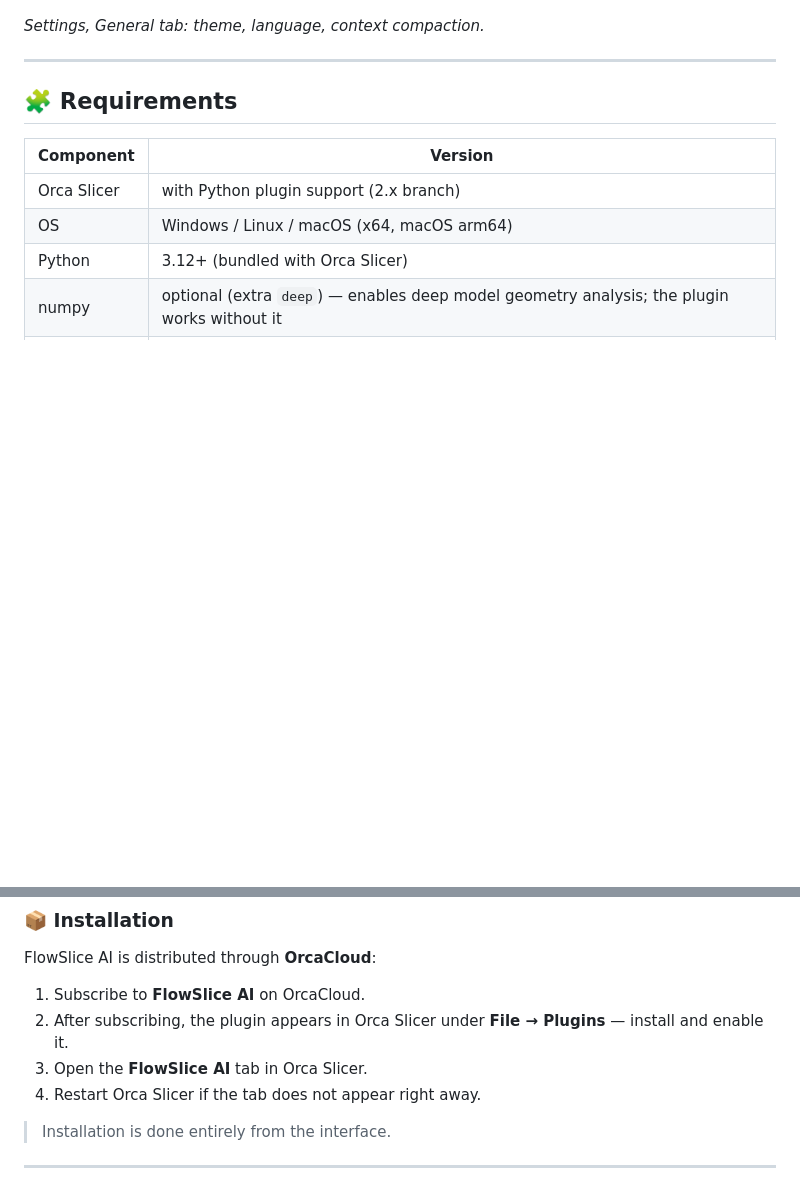
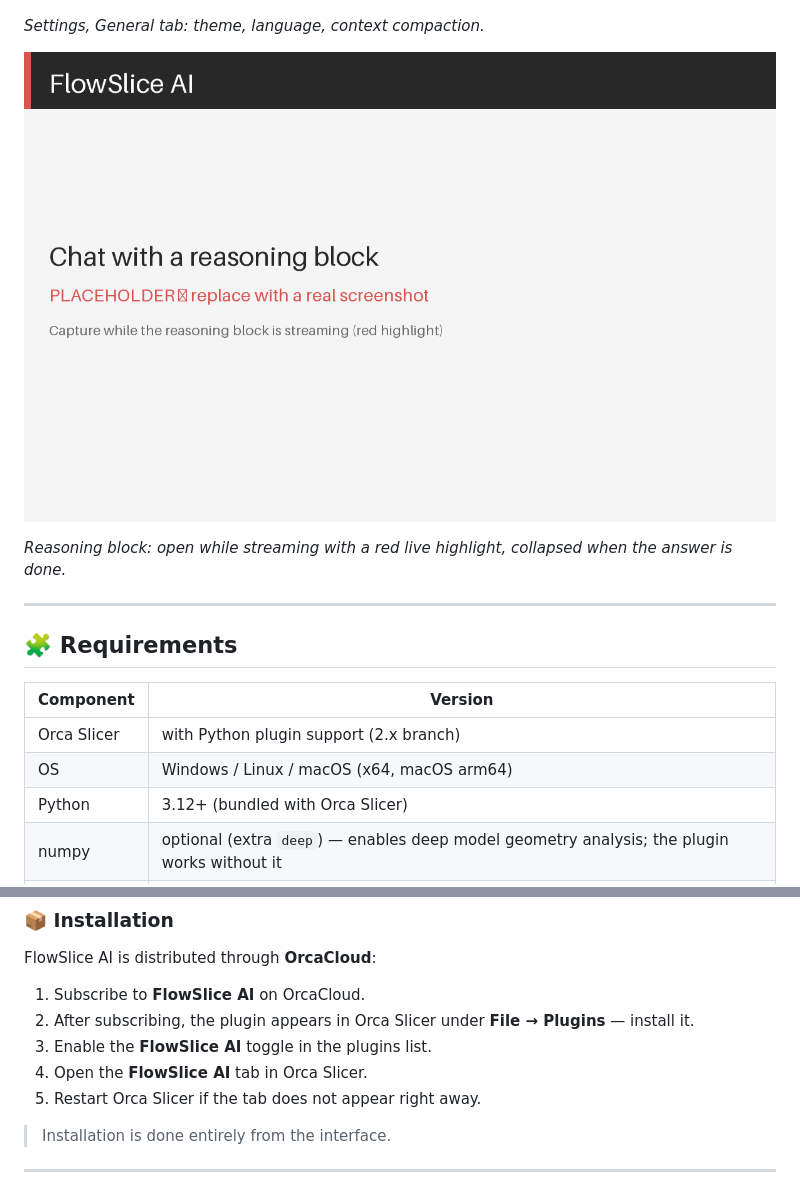
Before and after one commit to FlowHack/FlowSlice-AI, a Markdown page: README_ORCA_CLOUD.md, 2 parts joined by grey strips. GitHub-like rendering; pictures changed too: assets/screenshot_reasoning.png (added); blank space fills up the shorter version.

```diff
--- a/README_ORCA_CLOUD.md
+++ b/README_ORCA_CLOUD.md
@@ -95,6 +95,10 @@ What the assistant can do:
 
 *Settings, General tab: theme, language, context compaction.*
 
+![Reasoning block streaming with a red live highlight](https://raw.githubusercontent.com/FlowHack/flowslice-ai/master/assets/screenshot_reasoning.png)
+
+*Reasoning block: open while streaming with a red live highlight, collapsed when the answer is done.*
+
 ---
 
 ## 🧩 Requirements
@@ -112,9 +116,10 @@ What the assistant can do:
 FlowSlice AI is distributed through **OrcaCloud**:
 
 1. Subscribe to **FlowSlice AI** on OrcaCloud.
-2. After subscribing, the plugin appears in Orca Slicer under **File → Plugins** — install and enable it.
-3. Open the **FlowSlice AI** tab in Orca Slicer.
-4. Restart Orca Slicer if the tab does not appear right away.
+2. After subscribing, the plugin appears in Orca Slicer under **File → Plugins** — install it.
+3. Enable the **FlowSlice AI** toggle in the plugins list.
+4. Open the **FlowSlice AI** tab in Orca Slicer.
+5. Restart Orca Slicer if the tab does not appear right away.
 
 > Installation is done entirely from the interface.
 
```
Also changed, not shown: README.md (+9 -3 lines).
